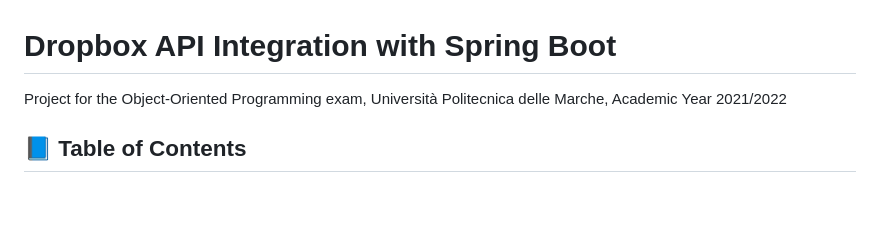
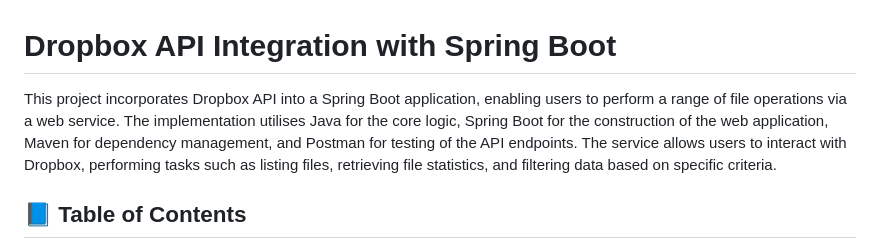
Before and after one commit to fedeStaffo/Dropbox-API-Integration-with-Spring-Boot, a Markdown page: README.md, the part around the change. GitHub-like rendering; blank space fills up the shorter version.

```diff
--- a/README.md
+++ b/README.md
@@ -1,6 +1,8 @@
 # Dropbox API Integration with Spring Boot
 
-Project for the Object-Oriented Programming exam, Università Politecnica delle Marche, Academic Year 2021/2022
+This project incorporates Dropbox API into a Spring Boot application, enabling users to perform a range of file operations via a web service.
+The implementation utilises Java for the core logic, Spring Boot for the construction of the web application, Maven for dependency management, and Postman for testing of the API endpoints.
+The service allows users to interact with Dropbox, performing tasks such as listing files, retrieving file statistics, and filtering data based on specific criteria.
 
 <a name="index"></a>
 
```
